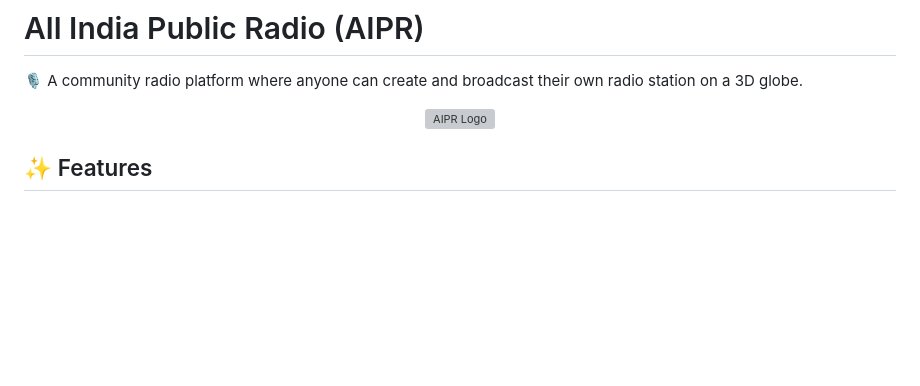
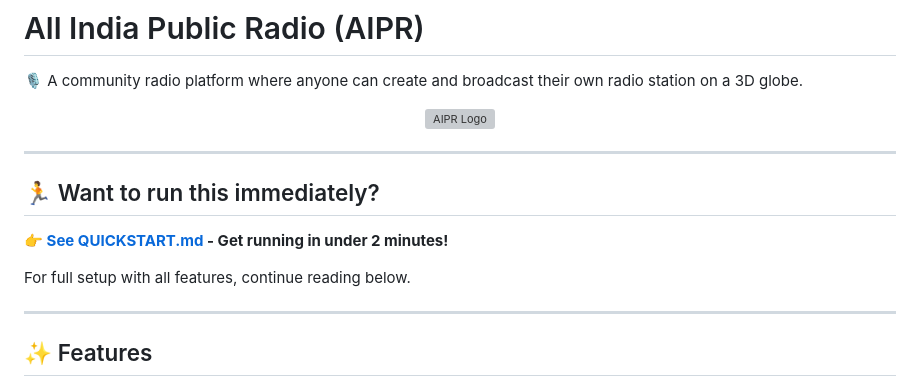
Before and after one commit to Edelfikter/AIPR-2, a Markdown page: README.md, the part around the change. GitHub-like rendering; blank space fills up the shorter version; grey boxes are pictures that could not be loaded.

Commit message:
Add QUICKSTART.md with simplified run instructions
Co-authored-by: Edelfikter <148629667+Edelfikter@users.noreply.github.com>

```diff
--- a/README.md
+++ b/README.md
@@ -5,6 +5,16 @@
 <div align="center">
   <img src="assets/logo.svg" alt="AIPR Logo" width="250">
 </div>
+
+---
+
+## 🏃 Want to run this immediately?
+
+**👉 [See QUICKSTART.md](QUICKSTART.md) - Get running in under 2 minutes!**
+
+For full setup with all features, continue reading below.
+
+---
 
 ## ✨ Features
 
```
Also changed, not shown: QUICKSTART.md (added, +92 -0 lines).
